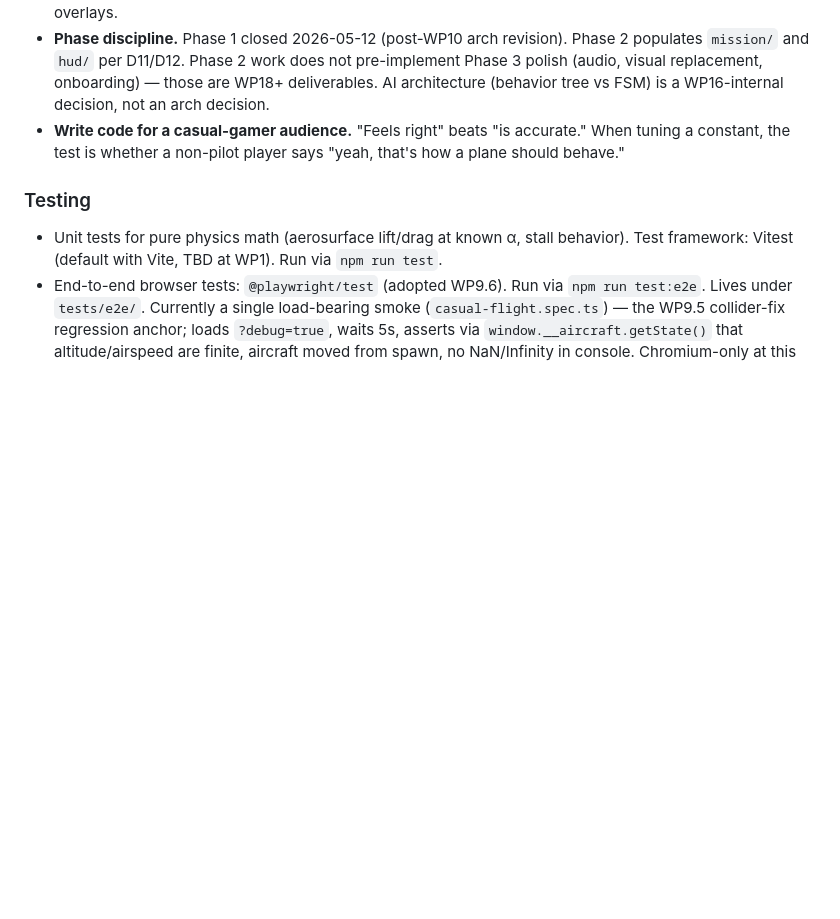
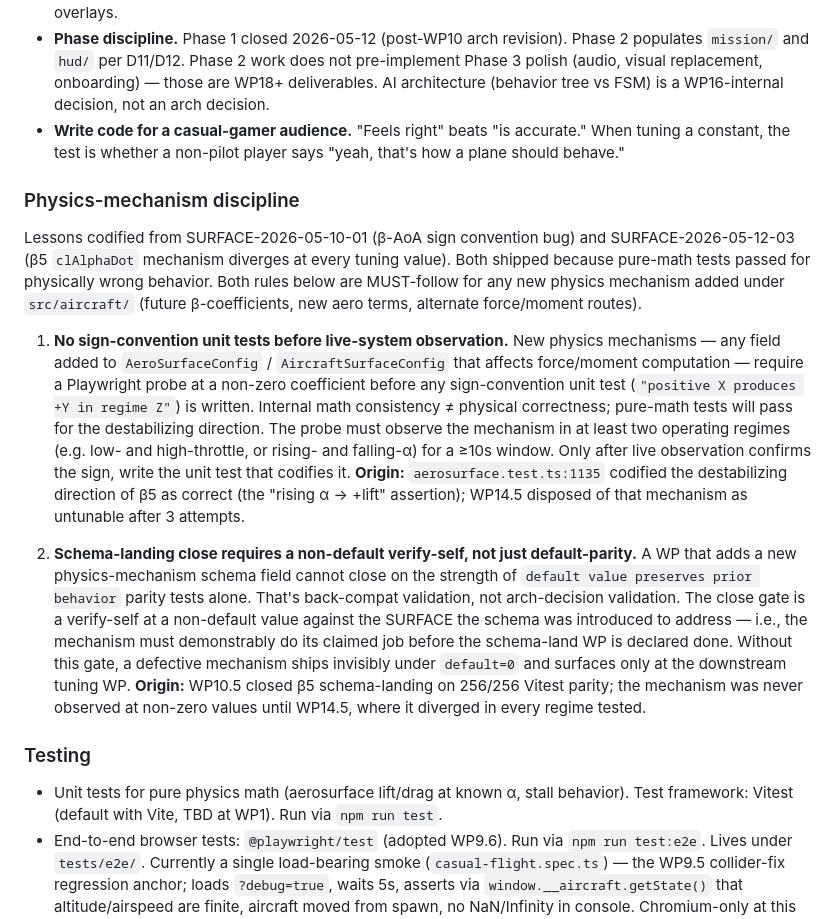
Before and after one commit to StaymanHou/areo-test-proty-1, a Markdown page: CLAUDE.md, the part around the change. GitHub-like rendering; blank space fills up the shorter version.

Commit message:
docs(claude): codify physics-mechanism discipline rules from WP14.5 retrospect
Two rules under Development Conventions, surfaced by SURFACE-2026-05-10-01
and SURFACE-2026-05-12-03: (1) no sign-convention unit tests before
live-system observation at non-zero coefficient; (2) schema-landing close
requires a non-default verify-self, not just default-parity tests.

Co-Authored-By: Claude Opus 4.7 (1M context) <noreply@anthropic.com>

```diff
--- a/CLAUDE.md
+++ b/CLAUDE.md
@@ -74,6 +74,14 @@ No Docker. No backend.
 - **Phase discipline.** Phase 1 closed 2026-05-12 (post-WP10 arch revision). Phase 2 populates `mission/` and `hud/` per D11/D12. Phase 2 work does not pre-implement Phase 3 polish (audio, visual replacement, onboarding) — those are WP18+ deliverables. AI architecture (behavior tree vs FSM) is a WP16-internal decision, not an arch decision.
 - **Write code for a casual-gamer audience.** "Feels right" beats "is accurate." When tuning a constant, the test is whether a non-pilot player says "yeah, that's how a plane should behave."
 
+### Physics-mechanism discipline
+
+Lessons codified from SURFACE-2026-05-10-01 (β-AoA sign convention bug) and SURFACE-2026-05-12-03 (β5 `clAlphaDot` mechanism diverges at every tuning value). Both shipped because pure-math tests passed for physically wrong behavior. Both rules below are MUST-follow for any new physics mechanism added under `src/aircraft/` (future β-coefficients, new aero terms, alternate force/moment routes).
+
+1. **No sign-convention unit tests before live-system observation.** New physics mechanisms — any field added to `AeroSurfaceConfig` / `AircraftSurfaceConfig` that affects force/moment computation — require a Playwright probe at a non-zero coefficient before any sign-convention unit test (`"positive X produces +Y in regime Z"`) is written. Internal math consistency ≠ physical correctness; pure-math tests will pass for the destabilizing direction. The probe must observe the mechanism in at least two operating regimes (e.g. low- and high-throttle, or rising- and falling-α) for a ≥10s window. Only after live observation confirms the sign, write the unit test that codifies it. **Origin:** `aerosurface.test.ts:1135` codified the destabilizing direction of β5 as correct (the "rising α → +lift" assertion); WP14.5 disposed of that mechanism as untunable after 3 attempts.
+
+2. **Schema-landing close requires a non-default verify-self, not just default-parity.** A WP that adds a new physics-mechanism schema field cannot close on the strength of `default value preserves prior behavior` parity tests alone. That's back-compat validation, not arch-decision validation. The close gate is a verify-self at a non-default value against the SURFACE the schema was introduced to address — i.e., the mechanism must demonstrably do its claimed job before the schema-land WP is declared done. Without this gate, a defective mechanism ships invisibly under `default=0` and surfaces only at the downstream tuning WP. **Origin:** WP10.5 closed β5 schema-landing on 256/256 Vitest parity; the mechanism was never observed at non-zero values until WP14.5, where it diverged in every regime tested.
+
 ### Testing
 - Unit tests for pure physics math (aerosurface lift/drag at known α, stall behavior). Test framework: Vitest (default with Vite, TBD at WP1). Run via `npm run test`.
 - End-to-end browser tests: `@playwright/test` (adopted WP9.6). Run via `npm run test:e2e`. Lives under `tests/e2e/`. Currently a single load-bearing smoke (`casual-flight.spec.ts`) — the WP9.5 collider-fix regression anchor; loads `?debug=true`, waits 5s, asserts via `window.__aircraft.getState()` that altitude/airspeed are finite, aircraft moved from spawn, no NaN/Infinity in console. Chromium-only at this phase (cross-browser is WP21). Keep this suite tiny per the "Playwright tests are flaky" trap noted in SURFACE-2026-05-09-01.
```
